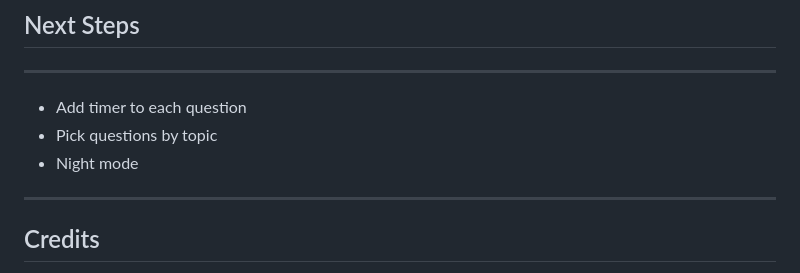
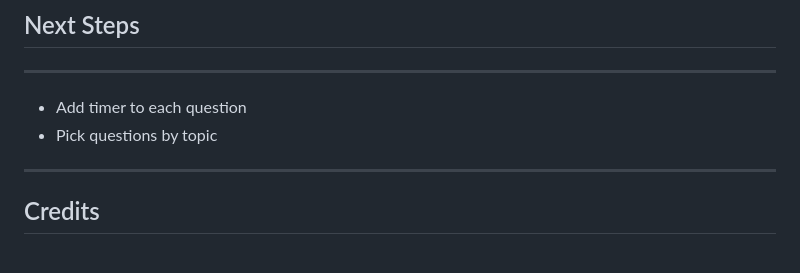
Before and after one commit to jaclynscarey/project-1, a Markdown page: README.md, the part around the change printed below. Drawn GitHub-style.

```diff
--- a/README.md
+++ b/README.md
@@ -87,7 +82,6 @@ Play Now: https://trivia-game.jaclyncarey.com
 
 - Add timer to each question
 - Pick questions by topic
-- Night mode
 
 ------------------------------------------
 
```
Also changed, not shown: other parts of README.md (+6 -11 lines).
